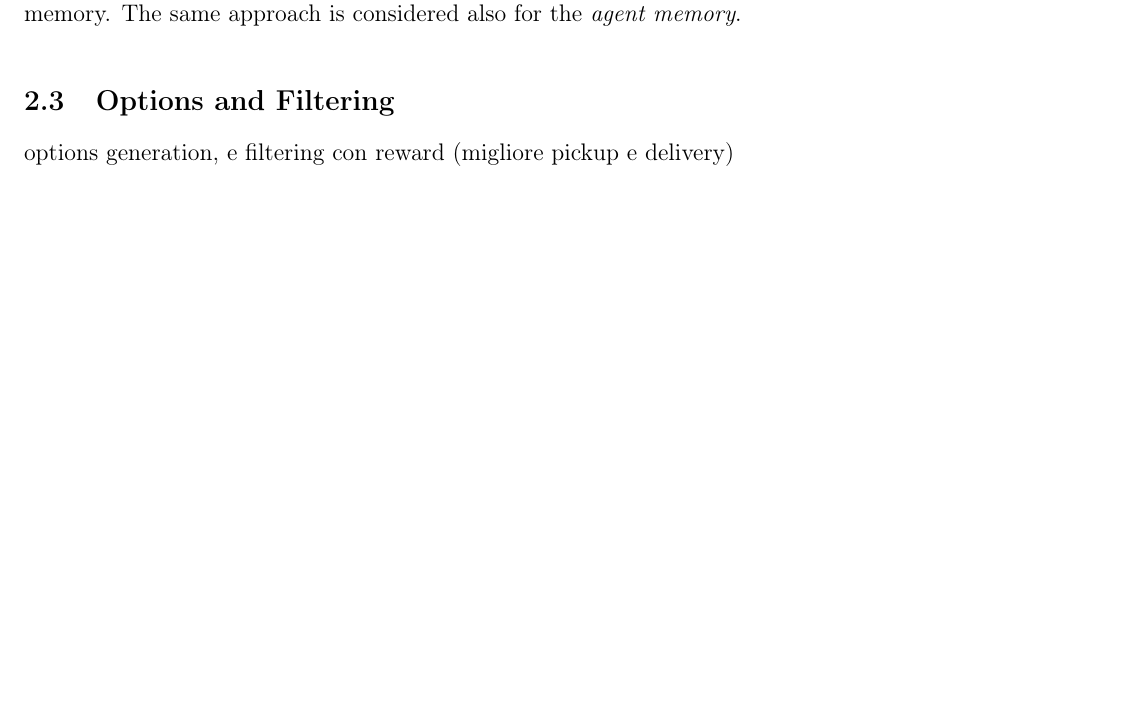
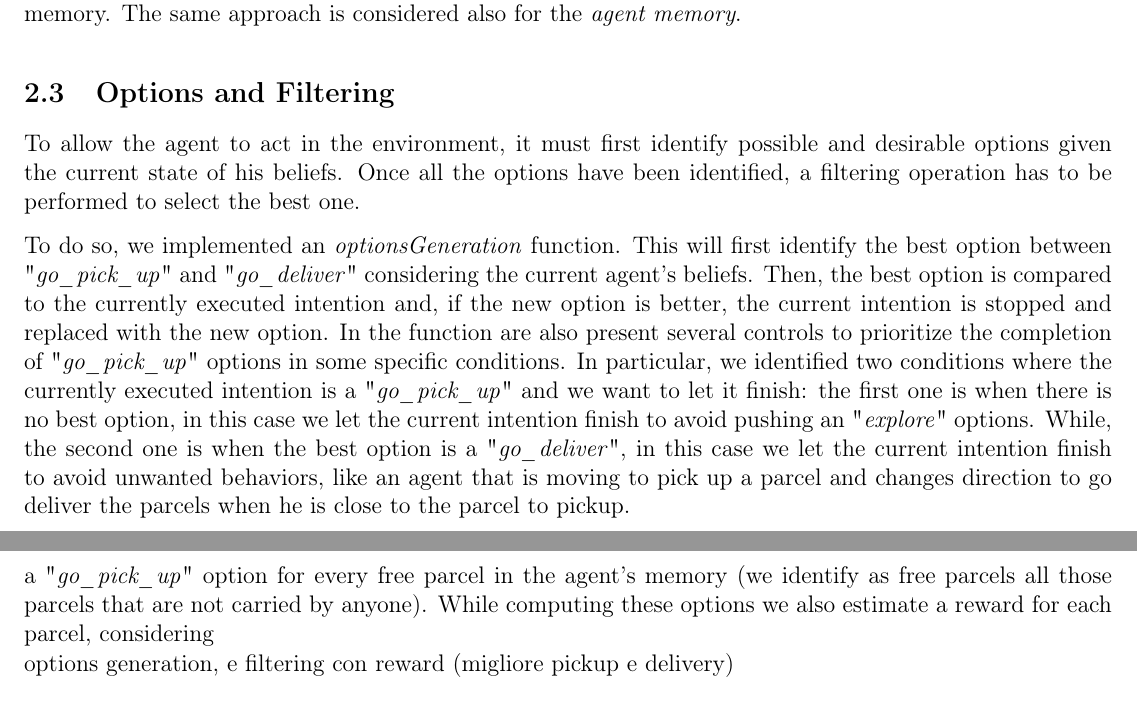
Before and after one commit to TLZ2000/auto_SW_agents, a LaTeX document (report/main.tex, which reads report/Sections/single_agent.tex): part of page 3 of 4 before the commit and two parts of pages 3 and 4 of 5 after it, the two joined at a grey line, cut so that both start at the same text, the shorter picture padded with empty space. Compiled offline with pdfLaTeX.

Commit message:
WIP report options and filtering

```diff
--- a/report/Sections/single_agent.tex
+++ b/report/Sections/single_agent.tex
@@ -27,6 +27,11 @@
             Regarding the parcel's revision, we cycle all the parcels in the memory. If the position of the parcel falls into the agent's sensing range and the last time we saw the parcel is recent (less than an \textit{agent's movement duration}, which, generally, is the shortest time period in which something may happen both to a parcel and to an agent) then we can safely keep the parcel as we know it is still there, otherwise we know that the parcel isn't there anymore (because it has expired or it has been picked up by another agent) so we can remove it from the memory. Otherwise, if the parcel is not in the agent's sensing range, we consider a larger time window, since we can't be sure if the parcel is still there or not, before removing it from the memory. The same approach is considered also for the \textit{agent memory}.
 
     \subsection{Options and Filtering}
+        To allow the agent to act in the environment, it must first identify possible and desirable options given the current state of his beliefs. Once all the options have been identified, a filtering operation has to be performed to select the best one.
+        \medskip\\
+        To do so, we implemented an \textit{optionsGeneration} function. This will first identify the best option between "\textit{go\_pick\_up}" and "\textit{go\_deliver}" considering the current agent's beliefs. Then, the best option is compared to the currently executed intention and, if the new option is better, the current intention is stopped and replaced with the new option. In the function are also present several controls to prioritize the completion of "\textit{go\_pick\_up}" options in some specific conditions. In particular, we identified two conditions where the currently executed intention is a "\textit{go\_pick\_up}" and we want to let it finish: the first one is when there is no best option, in this case we let the current intention finish to avoid pushing an "\textit{explore}" options. While, the second one is when the best option is a "\textit{go\_deliver}", in this case we let the current intention finish to avoid unwanted behaviors, like an agent that is moving to pick up a parcel and changes direction to go deliver the parcels when he is close to the parcel to pickup.
+
+        a "\textit{go\_pick\_up}" option for every free parcel in the agent's memory (we identify as free parcels all those parcels that are not carried by anyone). While computing these options we also estimate a reward for each parcel, considering
 
         options generation, e filtering con reward (migliore pickup e delivery)
 
```
Also changed, not shown: report/main.pdf.
